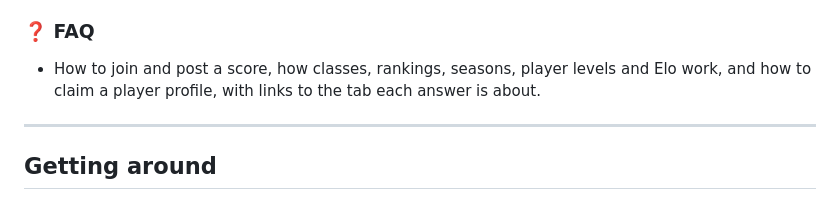
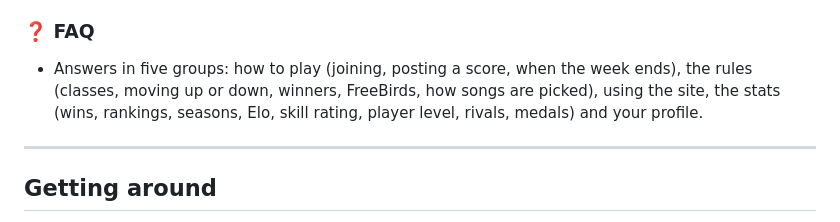
Before and after one commit to drandgb/Rocksmith-Championship, a Markdown page: README.md, the part around the change. Drawn GitHub-style.

Commit message:
README: what the FAQ covers

```diff
--- a/README.md
+++ b/README.md
@@ -105,7 +105,7 @@ The whole app is one self-contained `index.html`, with no server. It loads Googl
 - **Back to latest week** appears when you're on an older week.
 
 ### ❓ FAQ
-- How to join and post a score, how classes, rankings, seasons, player levels and Elo work, and how to claim a player profile, with links to the tab each answer is about.
+- Answers in five groups: how to play (joining, posting a score, when the week ends), the rules (classes, moving up or down, winners, FreeBirds, how songs are picked), using the site, the stats (wins, rankings, seasons, Elo, skill rating, player level, rivals, medals) and your profile.
 
 ---
 
```
